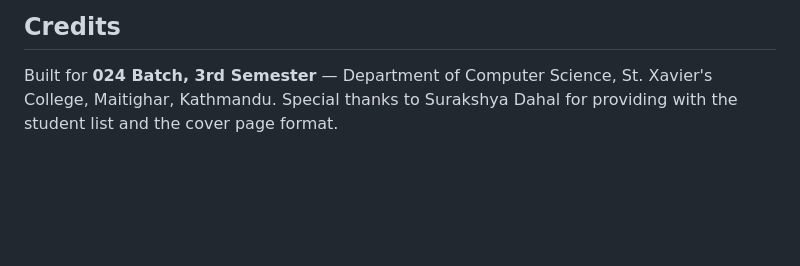
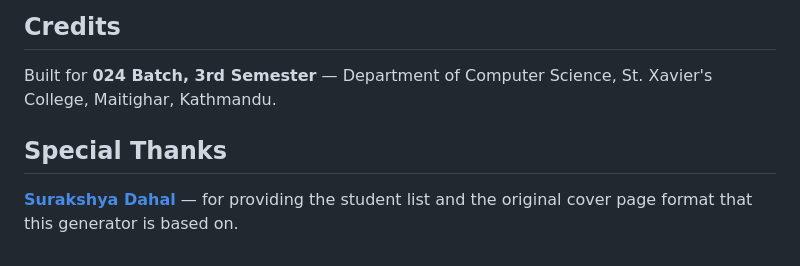
Before and after one commit to Sanil-Sth/dsa-lab-generator, a Markdown page: README.md, the part around one of its changes. Rendered like a GitHub page; blank space fills up the shorter version.

Commit message:
Update README.md
Updating the preview images and giving credits of Surakshya Dahal

```diff
--- a/README.md
+++ b/README.md
@@ -160,4 +160,7 @@ Then simply open `index.html` in your browser. That's it.
 ## Credits
 
 Built for **024 Batch, 3rd Semester** — Department of Computer Science, St. Xavier's College, Maitighar, Kathmandu.
-Special thanks to Surakshya Dahal for providing with the student list and the cover page format.
+
+## Special Thanks
+
+[**Surakshya Dahal**](https://github.com/surakshya0-0) — for providing the student list and the original cover page format that this generator is based on.
```
Also changed, not shown: other parts of README.md (+2 -2 lines).
